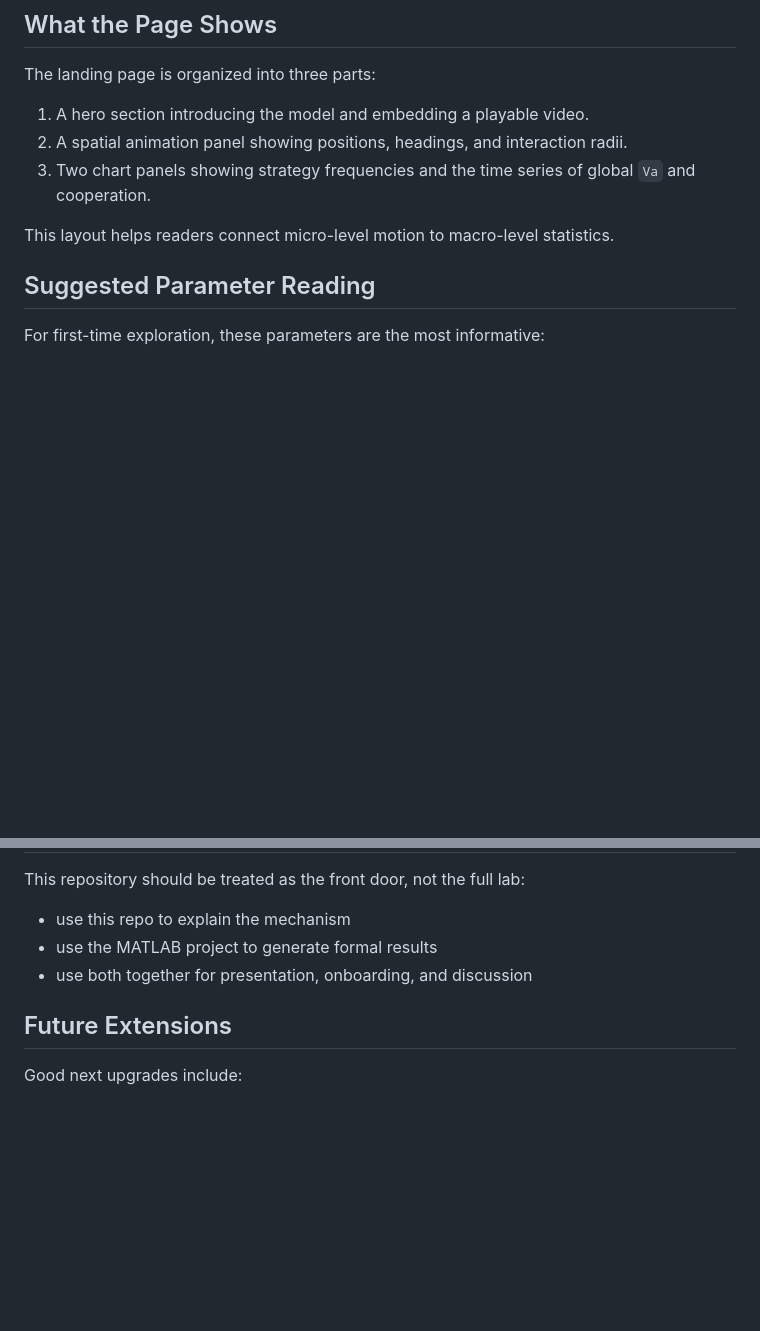
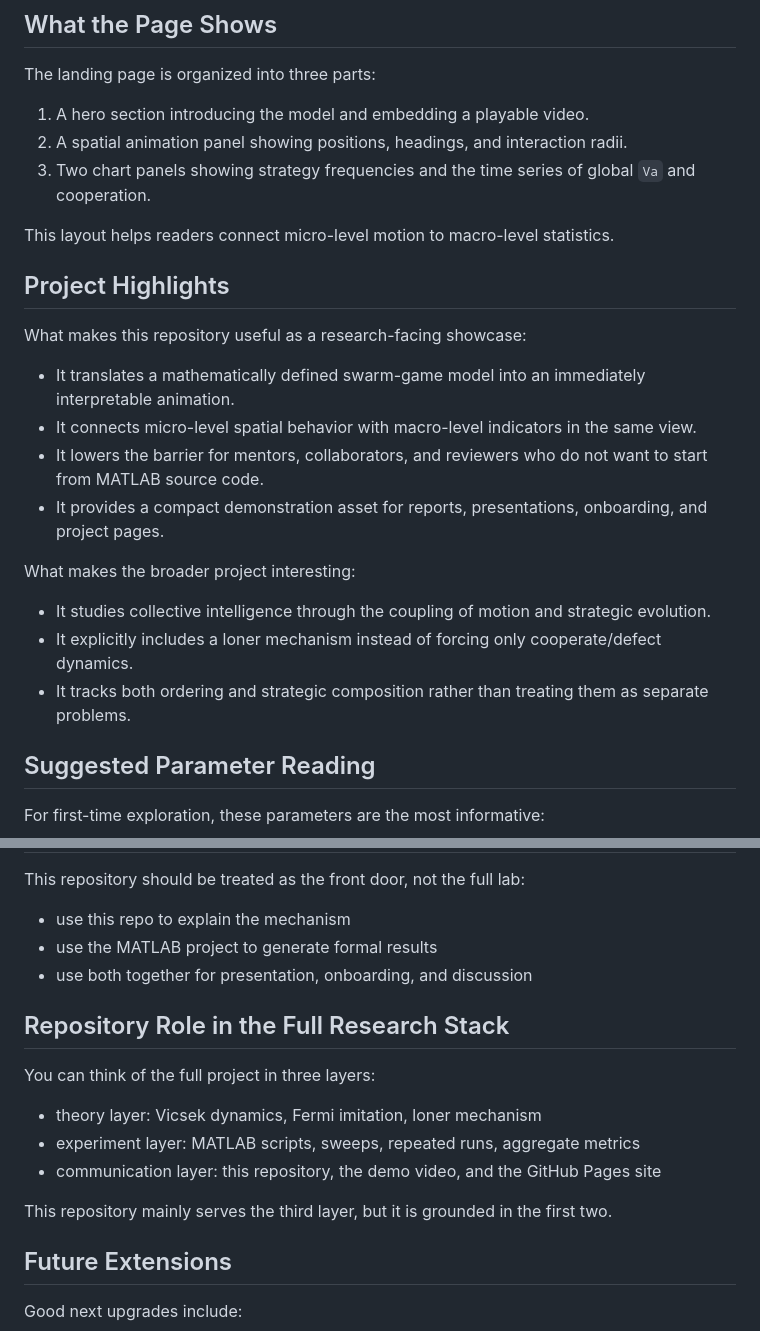
Before and after one commit to xiaoshuntian/vicsek-loner-showcase, a Markdown page: README.md, 2 parts joined by grey strips. Drawn GitHub-style; blank space fills up the shorter version.

```diff
--- a/README.md
+++ b/README.md
@@ -116,6 +153,21 @@ The landing page is organized into three parts:
 3. Two chart panels showing strategy frequencies and the time series of global `Va` and cooperation.
 
 This layout helps readers connect micro-level motion to macro-level statistics.
+
+## Project Highlights
+
+What makes this repository useful as a research-facing showcase:
+
+- It translates a mathematically defined swarm-game model into an immediately interpretable animation.
+- It connects micro-level spatial behavior with macro-level indicators in the same view.
+- It lowers the barrier for mentors, collaborators, and reviewers who do not want to start from MATLAB source code.
+- It provides a compact demonstration asset for reports, presentations, onboarding, and project pages.
+
+What makes the broader project interesting:
+
+- It studies collective intelligence through the coupling of motion and strategic evolution.
+- It explicitly includes a loner mechanism instead of forcing only cooperate/defect dynamics.
+- It tracks both ordering and strategic composition rather than treating them as separate problems.
 
 ## Suggested Parameter Reading
 
@@ -185,6 +237,16 @@ This repository should be treated as the front door, not the full lab:
 - use the MATLAB project to generate formal results
 - use both together for presentation, onboarding, and discussion
 
+## Repository Role in the Full Research Stack
+
+You can think of the full project in three layers:
+
+- theory layer: Vicsek dynamics, Fermi imitation, loner mechanism
+- experiment layer: MATLAB scripts, sweeps, repeated runs, aggregate metrics
+- communication layer: this repository, the demo video, and the GitHub Pages site
+
+This repository mainly serves the third layer, but it is grounded in the first two.
+
 ## Future Extensions
 
 Good next upgrades include:
```
Also changed, not shown: other parts of README.md (+37 -0 lines), README.zh-CN.md (+67 -0 lines).
